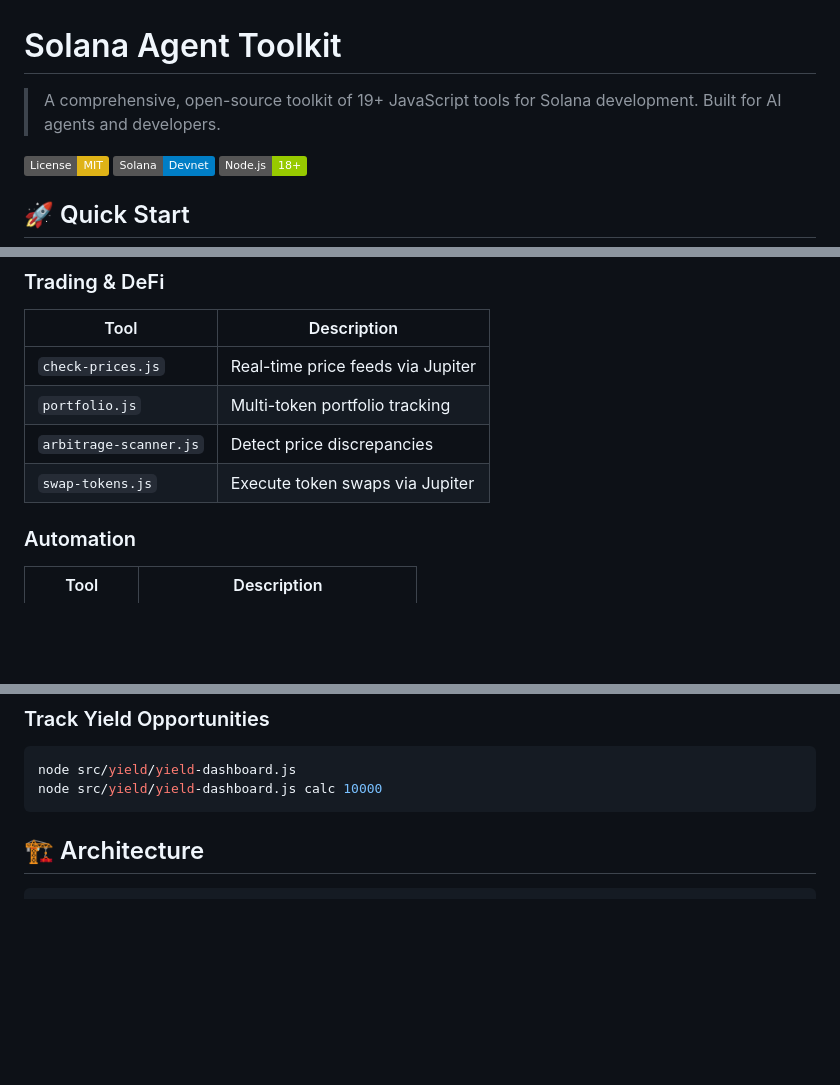
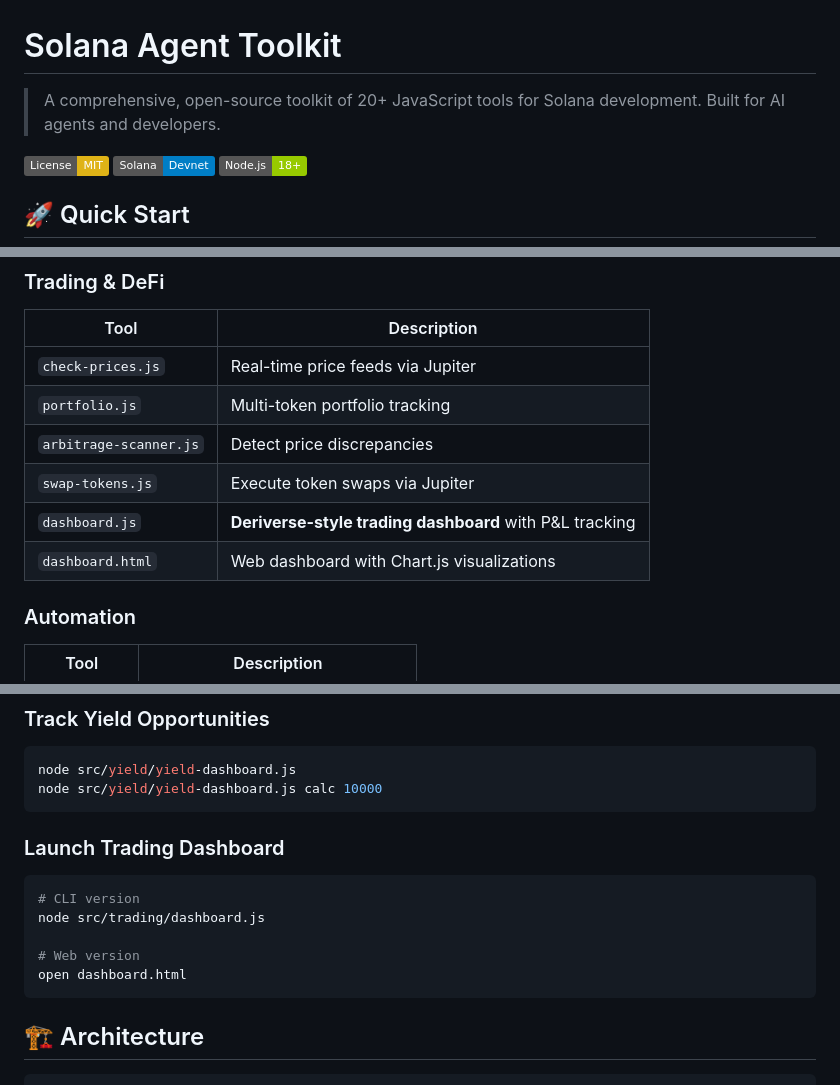
Before and after one commit to ebreen/solana-agent-toolkit, a Markdown page: README.md, 3 parts joined by grey strips. Rendered like a GitHub page; badges without logos; blank space fills up the shorter version.

Commit message:
Update README: 20 tools, add dashboard docs

````diff
--- a/README.md
+++ b/README.md
@@ -1,6 +1,6 @@
 # Solana Agent Toolkit
 
-> A comprehensive, open-source toolkit of 19+ JavaScript tools for Solana development. Built for AI agents and developers.
+> A comprehensive, open-source toolkit of 20+ JavaScript tools for Solana development. Built for AI agents and developers.
 
 [![License: MIT](https://img.shields.io/badge/License-MIT-yellow.svg)](https://opensource.org/licenses/MIT)
 [![Solana](https://img.shields.io/badge/Solana-Devnet-blue)](https://solana.com)
@@ -47,6 +47,8 @@ node src/wallet/check-balance.js
 | `portfolio.js` | Multi-token portfolio tracking |
 | `arbitrage-scanner.js` | Detect price discrepancies |
 | `swap-tokens.js` | Execute token swaps via Jupiter |
+| `dashboard.js` | **Deriverse-style trading dashboard** with P&L tracking |
+| `dashboard.html` | Web dashboard with Chart.js visualizations |
 
 ### Automation
 | Tool | Description |
@@ -99,6 +101,15 @@ node src/nft/create-nft.js "My NFT" "MNFT" "https://arweave.net/metadata.json" 5
 ```bash
 node src/yield/yield-dashboard.js
 node src/yield/yield-dashboard.js calc 10000
+```
+
+### Launch Trading Dashboard
+```bash
+# CLI version
+node src/trading/dashboard.js
+
+# Web version
+open dashboard.html
 ```
 
 ## 🏗️ Architecture
````
